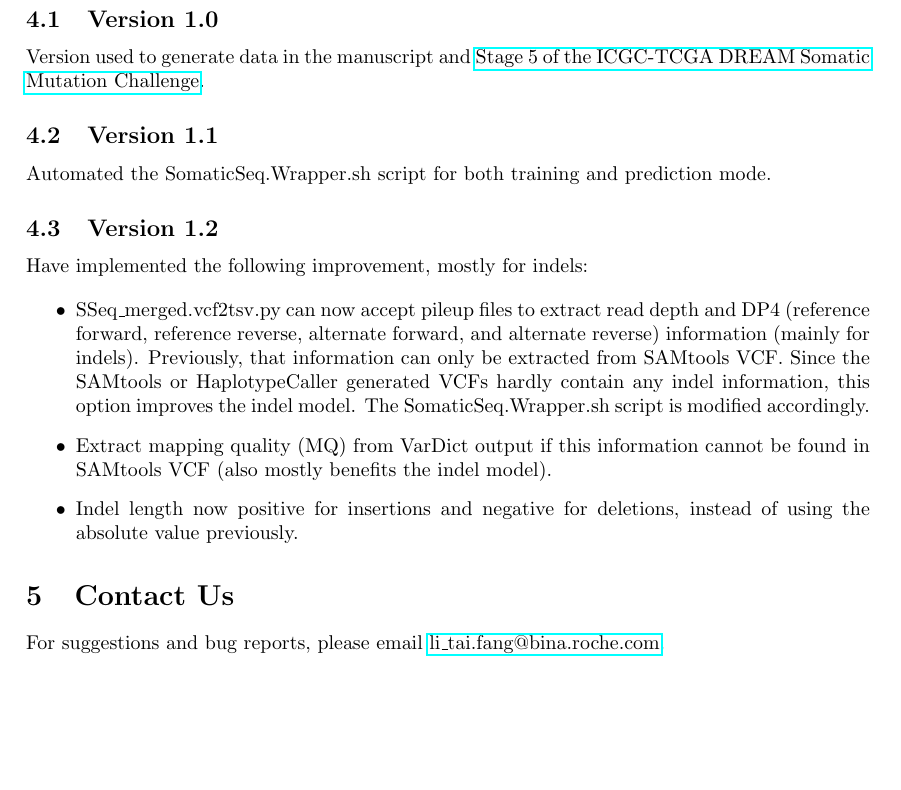
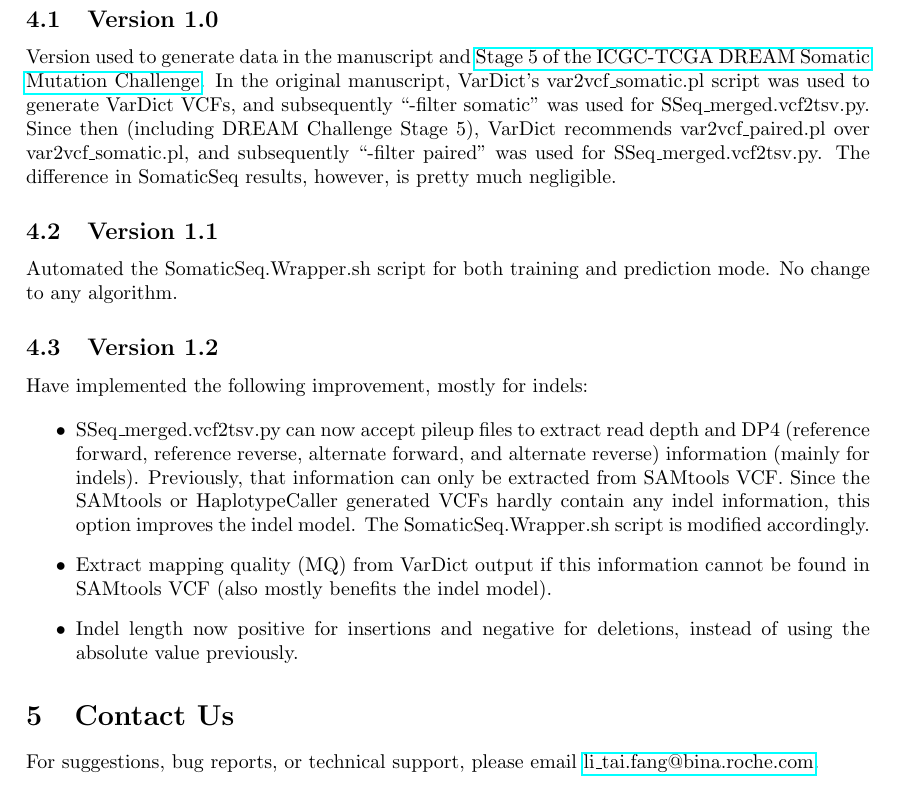
Before and after one commit to bioinform/somaticseq, a LaTeX document (docs/Manual.tex): part of page 9 of 9, cut so that both start at the same text, the shorter picture padded with empty space. Compiled offline with pdfLaTeX.

Commit message:
update release notes in docs

```diff
--- a/docs/Manual.tex
+++ b/docs/Manual.tex
@@ -401,9 +401,10 @@
 
 \subsection{Version 1.0}
 Version used to generate data in the manuscript and \href{https://www.synapse.org/#!Synapse:syn312572/wiki/72943}{Stage 5 of the ICGC-TCGA DREAM Somatic Mutation Challenge}.
+In the original manuscript, VarDict's var2vcf\_somatic.pl script was used to generate VarDict VCFs, and subsequently ``-filter somatic'' was used for SSeq\_merged.vcf2tsv.py. Since then (including DREAM Challenge Stage 5), VarDict recommends var2vcf\_paired.pl over var2vcf\_somatic.pl, and subsequently ``-filter paired'' was used for SSeq\_merged.vcf2tsv.py. The difference in SomaticSeq results, however, is pretty much negligible.
 
 \subsection{Version 1.1}
-Automated the SomaticSeq.Wrapper.sh script for both training and prediction mode.
+Automated the SomaticSeq.Wrapper.sh script for both training and prediction mode. No change to any algorithm.
 
 \subsection{Version 1.2}
 Have implemented the following improvement, mostly for indels:
@@ -426,7 +427,7 @@
 
 
 \section{Contact Us}
-For suggestions and bug reports, please email \href{mailto:li_tai.fang@bina.roche.com}{li\_tai.fang@bina.roche.com}.
+For suggestions, bug reports, or technical support, please email \href{mailto:li_tai.fang@bina.roche.com}{li\_tai.fang@bina.roche.com}.
 
 
 \end{sloppypar}
```
Also changed, not shown: docs/Manual.pdf.
